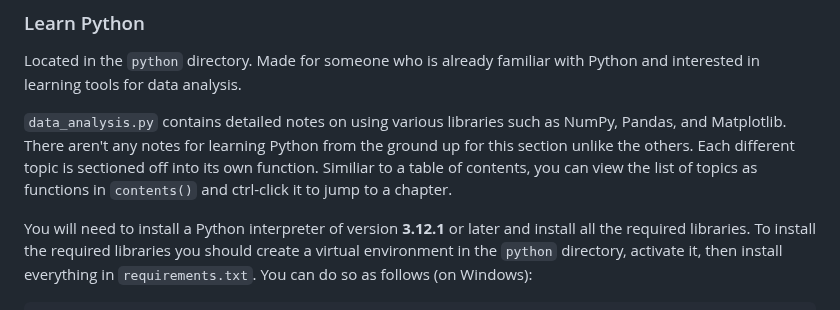
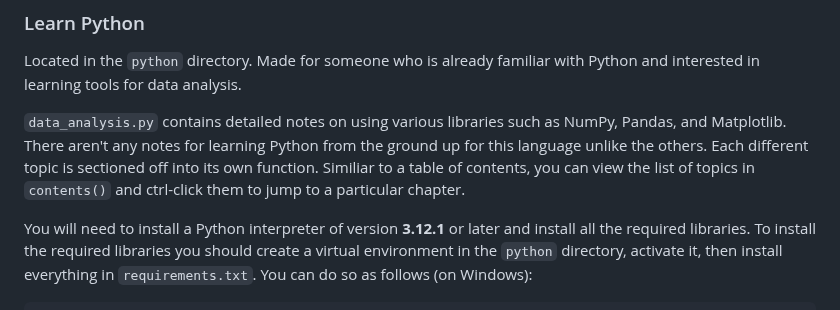
Before and after one commit to mrdandelion6/Learn-to-Code, a Markdown page: README.md, the part around the change. GitHub-like rendering.

````diff
--- a/README.md
+++ b/README.md
@@ -48,7 +48,7 @@ Located in the `javascript` directory. Made for someone who has never seen JavaS
 ### Learn Python
 Located in the `python` directory. Made for someone who is already familiar with Python and interested in learning tools for data analysis.
 
-`data_analysis.py` contains detailed notes on using various libraries such as NumPy, Pandas, and Matplotlib. There aren't any notes for learning Python from the ground up for this section unlike the others. Each different topic is sectioned off into its own function. Similiar to a table of contents, you can view the list of topics as functions in `contents()` and ctrl-click it to jump to a chapter.
+`data_analysis.py` contains detailed notes on using various libraries such as NumPy, Pandas, and Matplotlib. There aren't any notes for learning Python from the ground up for this language unlike the others. Each different topic is sectioned off into its own function. Similiar to a table of contents, you can view the list of topics in `contents()` and ctrl-click them to jump to a particular chapter.
 
 You will need to install a Python interpreter of version **3.12.1** or later and install all the required libraries. To install the required libraries you should create a virtual environment in the `python` directory, activate it, then install everything in `requirements.txt`. You can do so as follows (on Windows):
 ```
````
